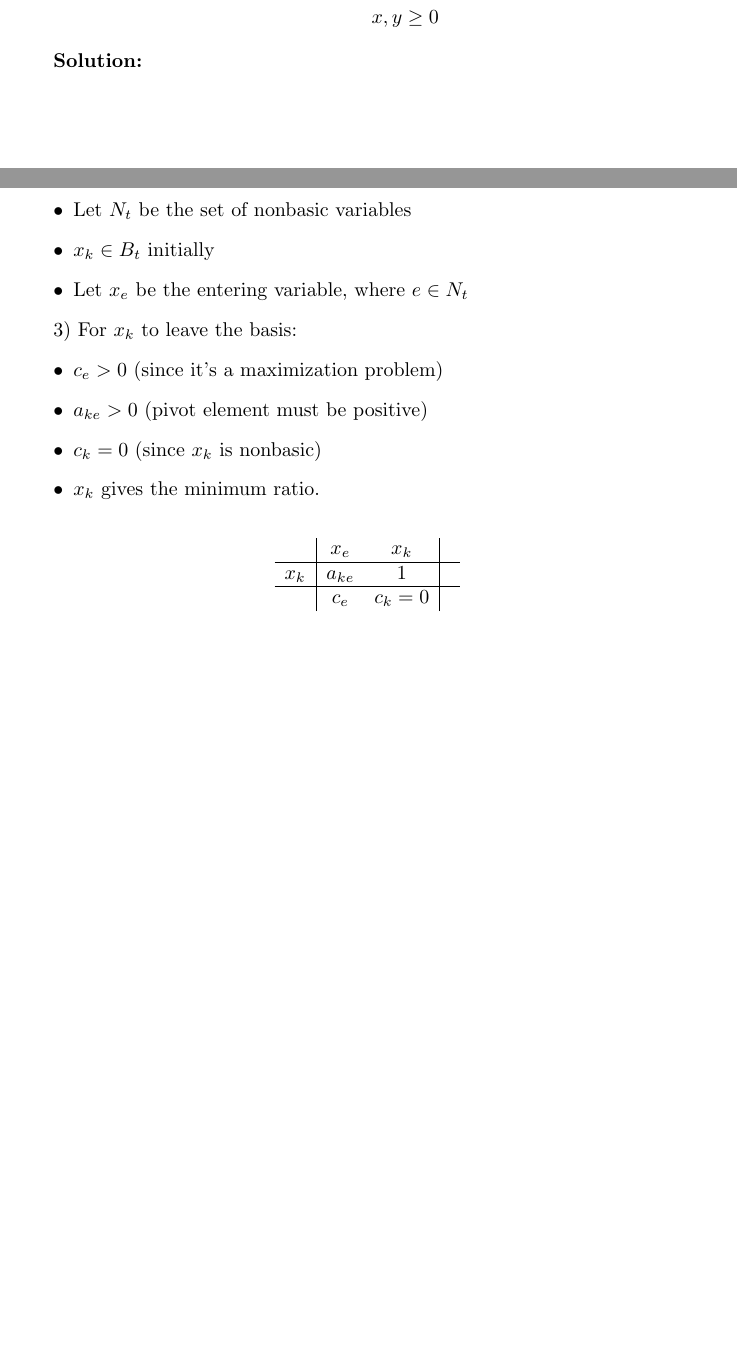
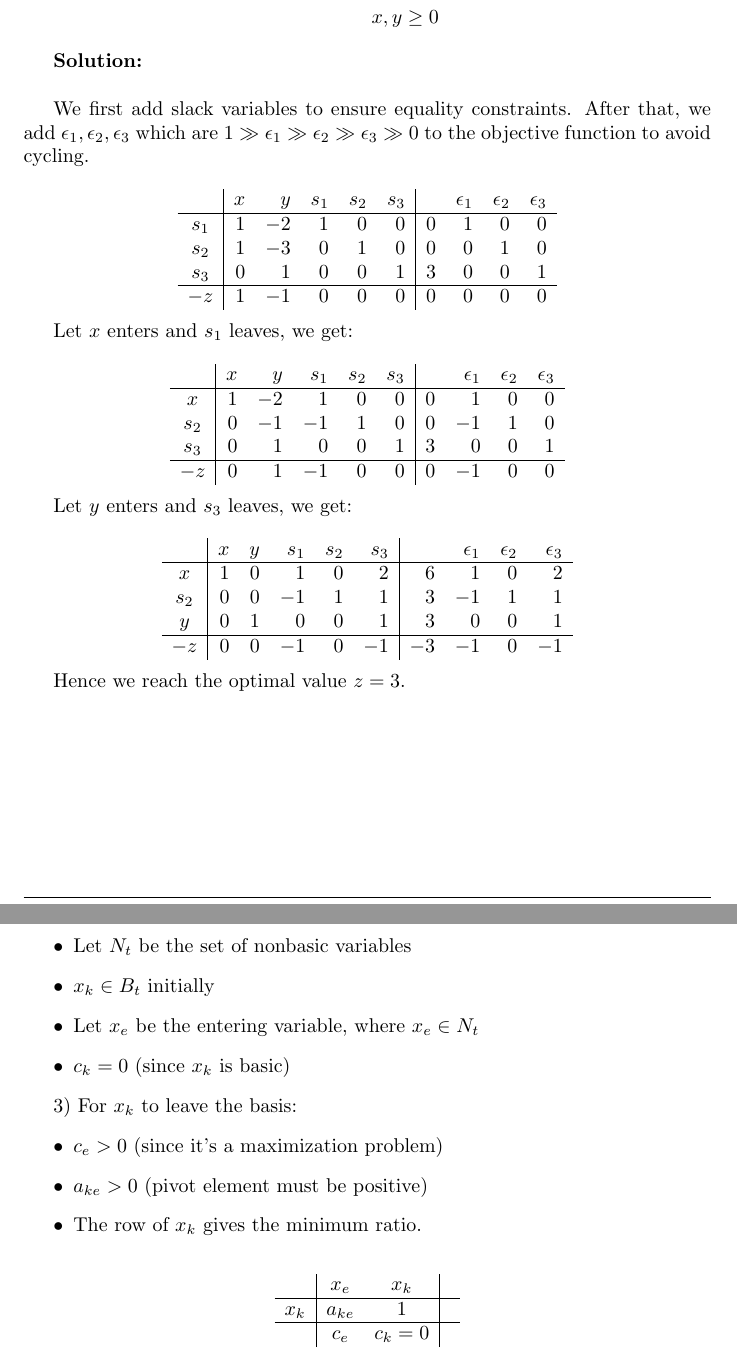
Before and after one commit to BiboyQG/MATH482, a LaTeX document (2/main.tex): two parts of pages 2 and 4 of 5, joined at a grey line, cut so that both start at the same text, the shorter picture padded with empty space. Compiled offline with pdfLaTeX.

Commit message:
feat: 2: 3

```diff
--- a/2/main.tex
+++ b/2/main.tex
@@ -48,7 +48,51 @@ x, y \in \mathbb{R} & \\
 & x, y \geq 0
 \end{align*}
 
-\textbf{Solution:}
+\textbf{Solution:} \\
+
+We first add slack variables to ensure equality constraints. After that, we add $\epsilon_1, \epsilon_2, \epsilon_3$ which are $1 \gg \epsilon_1 \gg \epsilon_2 \gg \epsilon_3 \gg 0$ to the objective function to avoid cycling.
+
+\[
+\begin{array}{c|rrrrr|rrrrr}
+ & x & y & s_1 & s_2 & s_3 & & \epsilon_1 & \epsilon_2 & \epsilon_3 \\
+\hline
+s_1 & 1 & -2 & 1 & 0 & 0 & 0 & 1 & 0 & 0 \\
+s_2 & 1 & -3 & 0 & 1 & 0 & 0 & 0 & 1 & 0 \\
+s_3 & 0 & 1 & 0 & 0 & 1 & 3 & 0 & 0 & 1 \\
+\hline
+-z & 1 & -1 & 0 & 0 & 0 & 0 & 0 & 0 & 0
+\end{array}
+\]
+
+Let $x$ enters and $s_1$ leaves, we get:
+
+\[
+\begin{array}{c|rrrrr|rrrrr}
+ & x & y & s_1 & s_2 & s_3 & & \epsilon_1 & \epsilon_2 & \epsilon_3 \\
+\hline
+x & 1 & -2 & 1 & 0 & 0 & 0 & 1 & 0 & 0 \\
+s_2 & 0 & -1 & -1 & 1 & 0 & 0 & -1 & 1 & 0 \\
+s_3 & 0 & 1 & 0 & 0 & 1 & 3 & 0 & 0 & 1 \\
+\hline
+-z & 0 & 1 & -1 & 0 & 0 & 0 & -1 & 0 & 0
+\end{array}
+\]
+
+Let $y$ enters and $s_3$ leaves, we get:
+
+\[
+\begin{array}{c|rrrrr|rrrrr}
+ & x & y & s_1 & s_2 & s_3 & & \epsilon_1 & \epsilon_2 & \epsilon_3 \\
+\hline
+x & 1 & 0 & 1 & 0 & 2 & 6 & 1 & 0 & 2 \\
+s_2 & 0 & 0 & -1 & 1 & 1 & 3 & -1 & 1 & 1 \\
+y & 0 & 1 & 0 & 0 & 1 & 3 & 0 & 0 & 1 \\
+\hline
+-z & 0 & 0 & -1 & 0 & -1 & -3 & -1 & 0 & -1
+\end{array}
+\]
+
+Hence we reach the optimal value $z = 3$.
 
 \newpage
 
@@ -113,15 +157,15 @@ Without loss of generality, consider a maximization problem. \\
     \item Let $B_t$ be the set of basic variables
     \item Let $N_t$ be the set of nonbasic variables
     \item $x_k \in B_t$ initially
-    \item Let $x_e$ be the entering variable, where $e \in N_t$
+    \item Let $x_e$ be the entering variable, where $x_e \in N_t$
+    \item $c_k = 0$ (since $x_k$ is basic)
     \end{itemize}
 
 3) For $x_k$ to leave the basis:
     \begin{itemize}
     \item ${c}_e > 0$ (since it's a maximization problem)
     \item $a_{ke} > 0$ (pivot element must be positive)
-    \item $c_k = 0$ (since $x_k$ is nonbasic)
-    \item $x_k$ gives the minimum ratio.
+    \item The row of $x_k$ gives the minimum ratio.
     \end{itemize}
 
 \[
```
